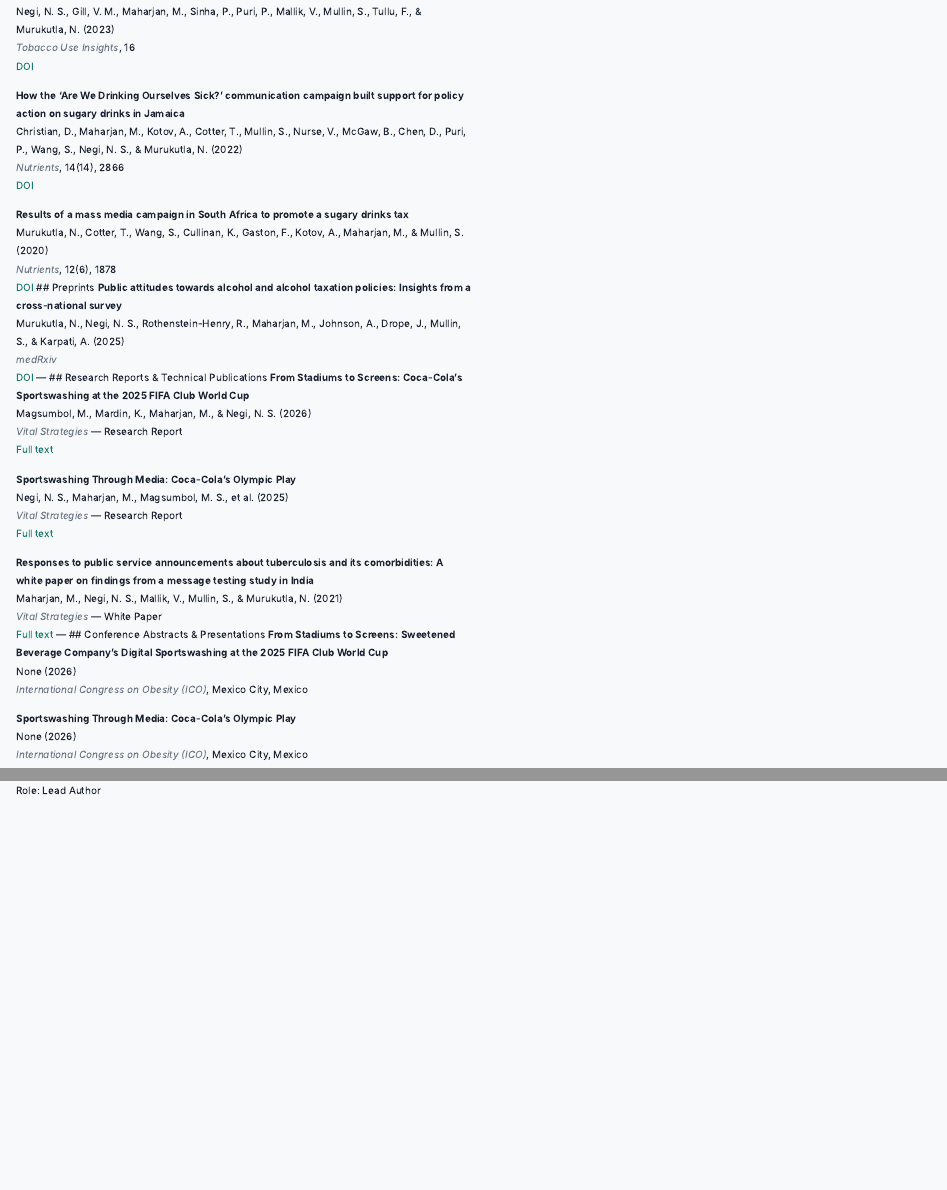
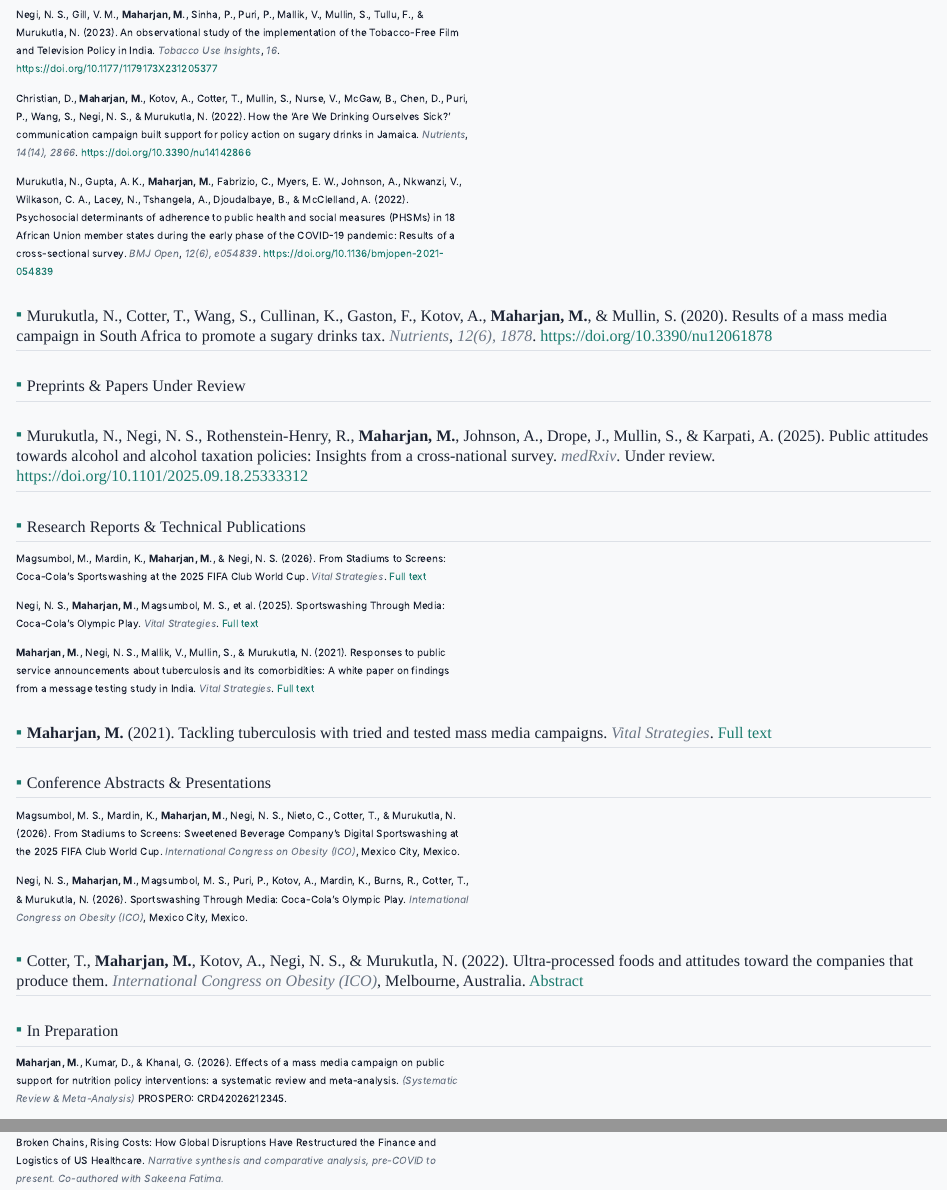
Before and after one commit to MM33NA/MM33NA.github.io, a Quarto document (publications.qmd): the page in a window 1100 px wide, from 140 px down before the commit and from 100 px down after it, so that both start at the same text, and a second part further down, joined at a grey line. Rendered offline with R 4.5, knitr and Pandoc in place of Quarto, with nearby package versions.

Commit message:
Publications: APA format, preprint section, all links open in new tab, fix missing papers

````diff
--- a/data/publications.yaml
+++ b/data/publications.yaml
@@ -1,14 +1,13 @@
 peer_reviewed:
-- authors: "Negi, N. S., Gill, V. M., Maharjan, M., Sinha, P., Puri, P., Mallik, V., Mullin, S., Tullu, F., & Murukutla, N."
-  year: 2023
-  title: "An observational study of the implementation of the Tobacco-Free Film and Television Policy in India"
-  journal: "Tobacco Use Insights"
-  volume: "16"
-  doi: "https://doi.org/10.1177/1179173X231205377"
+  - authors: "Murukutla, N., Negi, N. S., Rothenstein-Henry, R., Maharjan, M., Johnson, A., Drope, J., Mullin, S., & Karpati, A."
+    year: 2025
+    title: "Public attitudes towards alcohol and alcohol taxation policies: Insights from a cross-national survey"
+    journal: "medRxiv"
+    status: "under_review"
+    note: "Under review at a peer-reviewed journal"
+    doi: "https://doi.org/10.1101/2025.09.18.25333312"
+    my_role: "Co-author"
 
-- authors: "Christian, D., Maharjan, M., Kotov, A., Cotter, T., Mullin, S., Nurse, V., McGaw, B., Chen, D., Puri, P., Wang, S., Negi, N. S., & Murukutla, N."
-  year: 2022
-  title: "How the 'Are We Drinking Ourselves Sick?' communication campaign built support for policy action on sugary drinks in Jamaica"
-  journal: "Nutrients"
-  volume: "14(14), 2866"
-  doi: "https://doi.org/10.3390/nu14142866"
+  - authors: "Negi, N. S., Gill, V. M., Maharjan, M., Sinha, P., Puri, P., Mallik, V., Mullin, S., Tullu, F., & Murukutla, N."
+    year: 2023
+    title: "An observational study of the implementation of the Tobacco-Free Film and Television Policy in India"
@@ -15,7 +17,6 @@ peer_reviewed:
+    doi: "https://doi.org/10.1177/1179173X231205377"
+    my_role: "Co-author"
 
-- authors: "Murukutla, N., Cotter, T., Wang, S., Cullinan, K., Gaston, F., Kotov, A., Maharjan, M., & Mullin, S."
-  year: 2020
-  title: "Results of a mass media campaign in South Africa to promote a sugary drinks tax"
-  journal: "Nutrients"
-  volume: "12(6), 1878"
-  doi: "https://doi.org/10.3390/nu12061878"
+  - authors: "Christian, D., Maharjan, M., Kotov, A., Cotter, T., Mullin, S., Nurse, V., McGaw, B., Chen, D., Puri, P., Wang, S., Negi, N. S., & Murukutla, N."
+    year: 2022
+    title: "How the 'Are We Drinking Ourselves Sick?' communication campaign built support for policy action on sugary drinks in Jamaica"
@@ -22,70 +26,77 @@ peer_reviewed:
+    doi: "https://doi.org/10.3390/nu14142866"
+    my_role: "Co-author"
 
-preprints:
-- authors: "Murukutla, N., Negi, N. S., Rothenstein-Henry, R., Maharjan, M., Johnson, A., Drope, J., Mullin, S., & Karpati, A."
-  year: 2025
-  title: "Public attitudes towards alcohol and alcohol taxation policies: Insights from a cross-national survey"
-  journal: "medRxiv"
-  doi: "https://doi.org/10.1101/2025.09.18.25333312"
+  - authors: "Murukutla, N., Gupta, A. K., Maharjan, M., Fabrizio, C., Myers, E. W., Johnson, A., Nkwanzi, V., Wilkason, C. A., Lacey, N., Tshangela, A., Djoudalbaye, B., & McClelland, A."
+    year: 2022
+    title: "Psychosocial determinants of adherence to public health and social measures (PHSMs) in 18 African Union member states during the early phase of the COVID-19 pandemic: Results of a cross-sectional survey"
+    journal: "BMJ Open"
+    volume: "12(6), e054839"
+    status: "published"
+    doi: "https://doi.org/10.1136/bmjopen-2021-054839"
+    my_role: "Co-author"
+
+  - authors: "Murukutla, N., Cotter, T., Wang, S., Cullinan, K., Gaston, F., Kotov, A., Maharjan, M., & Mullin, S."
+    year: 2020
+    title: "Results of a mass media campaign in South Africa to promote a sugary drinks tax"
+    journal: "Nutrients"
+    volume: "12(6), 1878"
+    status: "published"
+    doi: "https://doi.org/10.3390/nu12061878"
+    my_role: "Co-author"
 
 reports:
-- authors: "Magsumbol, M., Mardin, K., Maharjan, M., & Negi, N. S."
-  year: 2026
-  title: "From Stadiums to Screens: Coca-Cola's Sportswashing at the 2025 FIFA Club World Cup"
-  publisher: "Vital Strategies"
-  type: "Research Report"
-  url: "https://alertsbycanary.org/assets/publication/20260324132556000000_CAN007_CanaryFoodPolicyReport_20260324.pdf"
+  - authors: "Magsumbol, M., Mardin, K., Maharjan, M., & Negi, N. S."
+    year: 2026
+    title: "From Stadiums to Screens: Coca-Cola's Sportswashing at the 2025 FIFA Club World Cup"
+    publisher: "Vital Strategies"
+    url: "https://alertsbycanary.org/assets/publication/20260324132556000000_CAN007_CanaryFoodPolicyReport_20260324.pdf"
 
-- authors: "Negi, N. S., Maharjan, M., Magsumbol, M. S., et al."
-  year: 2025
-  title: "Sportswashing Through Media: Coca-Cola's Olympic Play"
-  publisher: "Vital Strategies"
-  type: "Research Report"
-  url: "https://www.vitalstrategies.org/wp-content/uploads/Sportswashing-Through-Media-Coca-Colas-Olympic-Play_Research-Report.pdf"
+  - authors: "Negi, N. S., Maharjan, M., Magsumbol, M. S., et al."
+    year: 2025
+    title: "Sportswashing Through Media: Coca-Cola's Olympic Play"
+    publisher: "Vital Strategies"
+    url: "https://www.vitalstrategies.org/wp-content/uploads/Sportswashing-Through-Media-Coca-Colas-Olympic-Play_Research-Report.pdf"
 
-- authors: "Maharjan, M., Negi, N. S., Mallik, V., Mullin, S., & Murukutla, N."
-  year: 2021
-  title: "Responses to public service announcements about tuberculosis and its comorbidities: A white paper on findings from a message testing study in India"
-  publisher: "Vital Strategies"
-  type: "White Paper"
-  url: "https://www.vitalstrategies.org/wp-content/uploads/Responses-to-Public-Service-Announcements-About-Tuberculosis-and-Its-Comorbidities-Findings-from-a-Message-Testing-Study-in-India.pdf"
+  - authors: "Maharjan, M., Negi, N. S., Mallik, V., Mullin, S., & Murukutla, N."
+    year: 2021
+    title: "Responses to public service announcements about tuberculosis and its comorbidities: A white paper on findings from a message testing study in India"
+    publisher: "Vital Strategies"
+    url: "https://www.vitalstrategies.org/wp-content/uploads/Responses-to-Public-Service-Announcements-About-Tuberculosis-and-Its-Comorbidities-Findings-from-a-Message-Testing-Study-in-India.pdf"
+
+  - authors: "Maharjan, M."
+    year: 2021
+    title: "Tackling tuberculosis with tried and tested mass media campaigns"
+    publisher: "Vital Strategies"
+    url: "https://www.vitalstrategies.org/tackling-tuberculosis-with-tried-and-tested-mass-media-campaigns/"
 
 conference_abstracts:
-- authors:
-  year: 2026
-  title: "From Stadiums to Screens: Sweetened Beverage Company's Digital Sportswashing at the 2025 FIFA Club World Cup"
-  conference: "International Congress on Obesity (ICO)"
-  type: "Conference Abstract"
-  location: "Mexico City, Mexico"
-  url:
+  - authors: "Magsumbol, M. S., Mardin, K., Maharjan, M., Negi, N. S., Nieto, C., Cotter, T., & Murukutla, N."
+    year: 2026
+    title: "From Stadiums to Screens: Sweetened Beverage Company's Digital Sportswashing at the 2025 FIFA Club World Cup"
+    conference: "International Congress on Obesity (ICO)"
+    location: "Mexico City, Mexico"
 
-- authors:
-  year: 2026
-  title: "Sportswashing Through Media: Coca-Cola's Olympic Play"
-  conference: "International Congress on Obesity (ICO)"
-  type: "Conference Abstract"
-  location: "Mexico City, Mexico"
-  url:
+  - authors: "Negi, N. S., Maharjan, M., Magsumbol, M. S., Puri, P., Kotov, A., Mardin, K., Burns, R., Cotter, T., & Murukutla, N."
+    year: 2026
+    title: "Sportswashing Through Media: Coca-Cola's Olympic Play"
+    conference: "International Congress on Obesity (ICO)"
+    location: "Mexico City, Mexico"
 
-- authors: "Cotter, T., Maharjan, M., Kotov, A., Negi, N. S., & Murukutla, N."
-  year: 2022
-  title:  "Ultra-processed foods and attitudes toward the companies that produce them"
-  conference: "International Congress on Obesity (ICO)"
-  type: "Conference Abstract"
-  location: "Melbourne, Australia"
-  doi: "https://onlinelibrary.wiley.com/doi/10.1111/obr.13502"
-
-others:
-- authors: "Maharjan, M."
-  year: 2021
-  title: "Tackling tuberculosis with tried and tested mass media campaigns"
-  publisher: "Vital Strategies"
-  type: "Blog Post"
-  url:
+  - authors: "Cotter, T., Maharjan, M., Kotov, A., Negi, N. S., & Murukutla, N."
+    year: 2022
+    title: "Ultra-processed foods and attitudes toward the companies that produce them"
+    conference: "International Congress on Obesity (ICO)"
+    location: "Melbourne, Australia"
+    doi: "https://onlinelibrary.wiley.com/doi/10.1111/obr.13502"
 
 in_progress:
-- authors: "Maharjan, M., Kumar, D., Khanal, G"
-  year: 2026
-  title: "Effects of a mass media campaign on public support for nutrition policy interventions: a systematic review and meta-analysis"
-  type: "Systematic Review and Meta-Analysis"
-  prospero_registration: "CRD42026212345"
-  my_role: "Lead Author"
+  - authors: "Maharjan, M., Kumar, D., & Khanal, G."
+    year: 2026
+    title: "Effects of a mass media campaign on public support for nutrition policy interventions: a systematic review and meta-analysis"
+    type: "Systematic Review and Meta-Analysis"
+    prospero_registration: "CRD42026212345"
+    my_role: "Lead Author"
+
+  - title: "Broken Chains, Rising Costs: How Global Disruptions Have Restructured the Finance and Logistics of US Healthcare"
+    description: "Narrative synthesis and comparative analysis, pre-COVID to present. Co-authored with Sakeena Fatima."
+    my_role: "Lead Author"
--- a/publications.qmd
+++ b/publications.qmd
@@ -11,42 +11,38 @@ with open('data/publications.yaml', 'r', encoding='utf-8') as f:
     data = yaml.safe_load(f)
 
 peer_reviewed = data.get('peer_reviewed') or []
-preprints = data.get('preprints') or []
 reports = data.get('reports') or []
 conference_abstracts = data.get('conference_abstracts') or []
 in_progress = data.get('in_progress') or []
 
 # Peer-reviewed
 print("## Peer-Reviewed Publications\n")
-for pub in peer_reviewed:
-    badge = " *(Under Review)*" if pub.get('status') == 'under_review' else ""
-    print(f"**{pub['title']}**{badge}  ")
-    print(f"{pub['authors']} ({pub['year']})  ")
-    vol = f", {pub['volume']}" if pub.get('volume') else ""
-    print(f"*{pub['journal']}*{vol}  ")
-    if pub.get('note'):
-        print(f"*{pub['note']}*  ")
-    if pub.get('doi'):
-        print(f"[DOI]({pub['doi']})")
-    print()
+for pub in [p for p in peer_reviewed if p.get('status') != 'under_review']:
+    authors = pub['authors'].replace('Maharjan, M.', '**Maharjan, M.**')
+    vol = f", *{pub['volume']}*" if pub.get('volume') else ""
+    doi_link = f" <a href='{pub['doi']}' target='_blank'>{pub['doi']}</a>" if pub.get('doi') else ""
+    print(
+        f"{authors} ({pub['year']}). "
+        f"{pub['title']}. "
+        f"*{pub['journal']}*{vol}.{doi_link}\n"
+    )
 
-# Preprints
-print("## Preprints\n")
-for pre in preprints:
-    print(f"**{pre['title']}**  ")
-    print(f"{pre['authors']} ({pre['year']})  ")
-    print(f"*{pre['journal']}*  ")
-    if pre.get('doi'):
-        print(f"[DOI]({pre['doi']})")
-    print()
+# Preprints / Under Review
+print("---\n")
+print("## Preprints & Papers Under Review\n")
+for pub in [p for p in peer_reviewed if p.get('status') == 'under_review']:
+    authors = pub['authors'].replace('Maharjan, M.', '**Maharjan, M.**')
+    doi_link = f" <a href='{pub['doi']}' target='_blank'>{pub['doi']}</a>" if pub.get('doi') else ""
+    print(
+        f"{authors} ({pub['year']}). "
+        f"{pub['title']}. "
+        f"*{pub['journal']}*. Under review.{doi_link}\n"
+    )
 
 # Reports
 print("---\n")
 print("## Research Reports & Technical Publications\n")
 for rep in reports:
-    print(f"**{rep['title']}**  ")
-    print(f"{rep['authors']} ({rep['year']})  ")
-    print(f"*{rep['publisher']}* — {rep['type']}  ")
-    if rep.get('url'):
-        print(f"[Full text]({rep['url']})")
-    print()
+    authors = rep['authors'].replace('Maharjan, M.', '**Maharjan, M.**')
+    url_link = f" <a href='{rep['url']}' target='_blank'>Full text</a>" if rep.get('url') else ""
+    print(
@@ -55,28 +55,20 @@ for rep in reports:
 print("---\n")
 print("## Conference Abstracts & Presentations\n")
 for ab in conference_abstracts:
-    print(f"**{ab['title']}**  ")
-    print(f"{ab['authors']} ({ab['year']})  ")
-    print(f"*{ab['conference']}*, {ab['location']}  ")
-    if ab.get('doi'):
-        print(f"[Abstract]({ab['doi']})")
-    print()
+    authors = ab['authors'].replace('Maharjan, M.', '**Maharjan, M.**')
+    doi_link = f" <a href='{ab['doi']}' target='_blank'>Abstract</a>" if ab.get('doi') else ""
+    print(
+        f"{authors} ({ab['year']}). "
+        f"{ab['title']}. "
+        f"*{ab['conference']}*, {ab['location']}.{doi_link}\n"
+    )
 
 # In progress
 print("---\n")
 print("## In Preparation\n")
 for wip in in_progress:
-    print(f"**{wip['title']}**  ")
-    if wip.get('authors'):
-        print(f"{wip['authors']}  ")
-    if wip.get('type'):
-        print(f"*{wip['type']}*  ")
-    if wip.get('prospero_registration'):
-        print(f"PROSPERO Registration: {wip['prospero_registration']}  ")
-    if wip.get('description'):
-        print(f"*{wip['description']}*  ")
-    if wip.get('target_journal'):
-        print(f"Target: *{wip['target_journal']}*  ")
-    if wip.get('my_role'):
-        print(f"Role: {wip['my_role']}  ")
-    print()
+    badge = " *(Systematic Review & Meta-Analysis)*" if wip.get('type') else ""
+    prospero = f" PROSPERO: {wip['prospero_registration']}." if wip.get('prospero_registration') else ""
+    authors = wip.get('authors', '')
+    if authors:
+        authors = authors.replace('Maharjan, M.', '**Maharjan, M.**') + f" ({wip['year']}). "
@@ -83 +78,5 @@ for wip in in_progress:
+    print(
+        f"{authors}"
+        f"{title}.{badge}{prospero}{desc}{journal}\n"
+    )
 ```
````
Also changed, not shown: index.qmd (+1 -1 lines), data/publications.yaml (6 more changed lines), publications.qmd (7 more changed lines).
